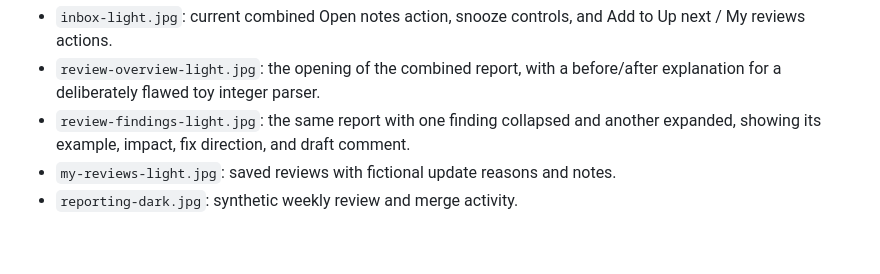
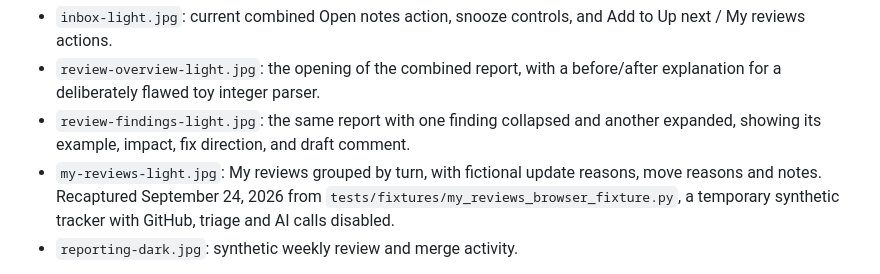
Before and after one commit to robert-northmind/pr-review-skill, a Markdown page: docs/screenshots/README.md, the part around the change. Drawn GitHub-style; blank space fills up the shorter version.

```diff
--- a/docs/screenshots/README.md
+++ b/docs/screenshots/README.md
@@ -9,7 +9,10 @@ review renderer, using headless Chrome at 1440 CSS pixels wide, with viewport he
   before/after explanation for a deliberately flawed toy integer parser.
 - `review-findings-light.jpg`: the same report with one finding collapsed and
   another expanded, showing its example, impact, fix direction, and draft comment.
-- `my-reviews-light.jpg`: saved reviews with fictional update reasons and notes.
+- `my-reviews-light.jpg`: My reviews grouped by turn, with fictional update
+  reasons, move reasons and notes. Recaptured September 24, 2026 from
+  `tests/fixtures/my_reviews_browser_fixture.py`, a temporary synthetic tracker
+  with GitHub, triage and AI calls disabled.
 - `reporting-dark.jpg`: synthetic weekly review and merge activity.
 
 The dashboard API responses were intercepted in an isolated browser context.
```
Also changed, not shown: README.md (+32 -20 lines), references/dashboard.md (+41 -22 lines), docs/screenshots/my-reviews-light.jpg, 9 other files.
